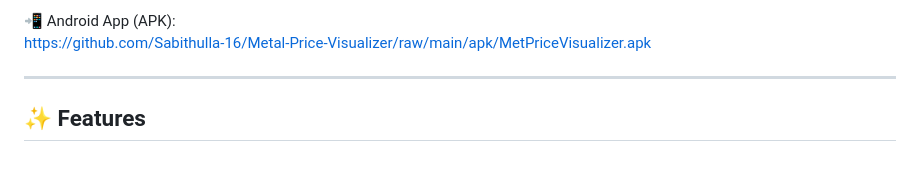
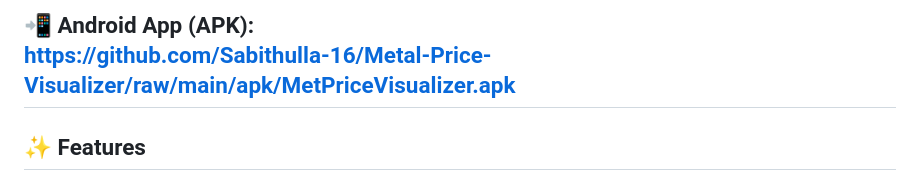
Before and after one commit to Sabithulla-16/Metal-Price-Visualizer, a Markdown page: README.md, the part around the change. Drawn GitHub-style.

Commit message:
Fix Android APK link formatting in README
Corrected the link format for the Android app APK in the README.

```diff
--- a/README.md
+++ b/README.md
@@ -12,8 +12,8 @@ It is built as a **Progressive Web App (PWA)** with offline support, interactive
 https://live-met-price.netlify.app/
 
 📲 Android App (APK):
-https://github.com/Sabithulla-16/Metal-Price-Visualizer/raw/main/apk/MetPriceVisualizer.apk
-
+[https://github.com/Sabithulla-16/Metal-Price-Visualizer/raw/main/apk/MetPriceVisualizer.apk
+](https://github.com/Sabithulla-16/Metal-Price-Visualizer/blob/main/MetPriceVisualizer.apk)
 ---
 
 ## ✨ Features
```
